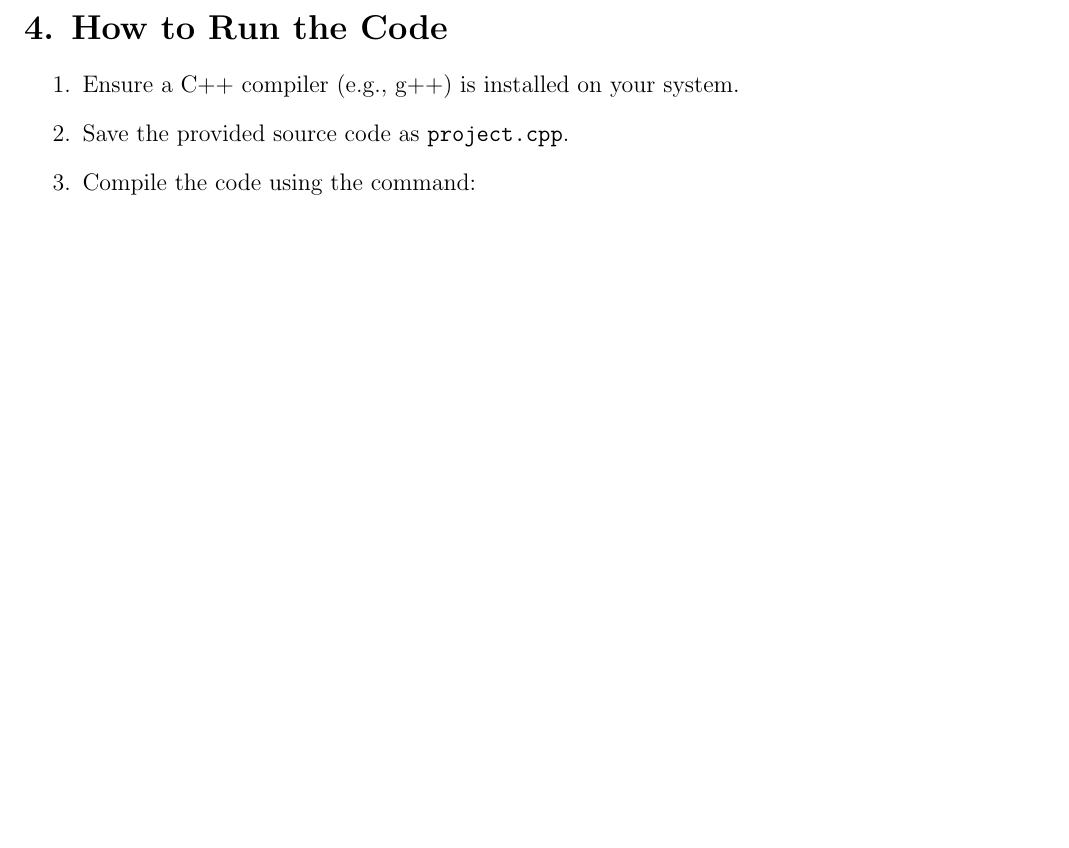
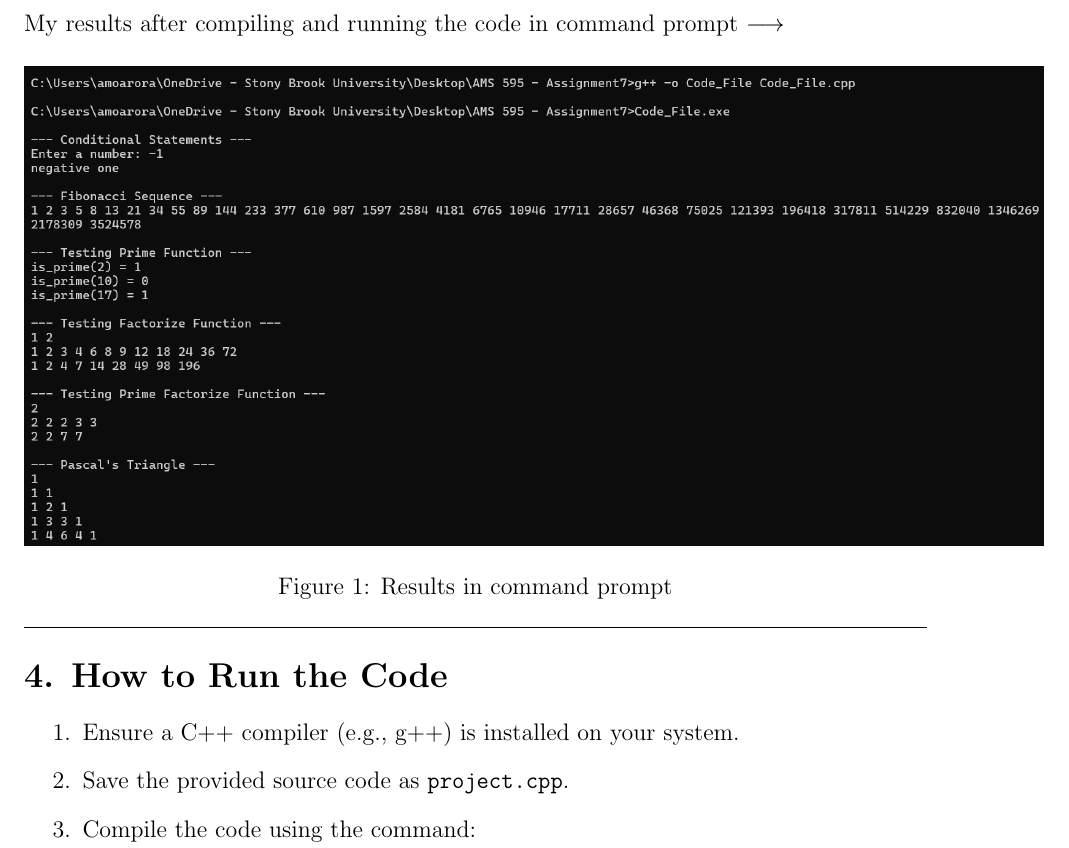
Before and after one commit to amol1202/AMS595-Assignment7, a LaTeX document (Report.tex): part of page 3 of 3, cut at the place of the change, the shorter picture padded with empty space. Compiled offline with pdfLaTeX.

Commit message:
Added results in report

```diff
--- a/Report.tex
+++ b/Report.tex
@@ -2,7 +2,7 @@
 \usepackage[a4paper,margin=1in]{geometry}
 \usepackage{amsmath, amssymb}
 \usepackage{listings}
-\usepackage{graphicx}
+\usepackage{graphicx,float}
 \usepackage{hyperref}
 
 \title{AMS 595 - Assignment 7}
@@ -82,6 +82,13 @@ The following outputs were obtained for the respective tasks:
 1 3 3 1
 1 4 6 4 1
 \end{verbatim}
+My results after compiling and running the code in command prompt $\longrightarrow$
+\begin{figure}[H]
+    \centering
+    \includegraphics[width=1.13\textwidth]{results.png}
+    \caption{Results in command prompt}
+    \label{fig:results}
+\end{figure}
 \hrule
 \section*{4. How to Run the Code}
 \begin{enumerate}
```
Also changed, not shown: Report.pdf, results.png (added).
